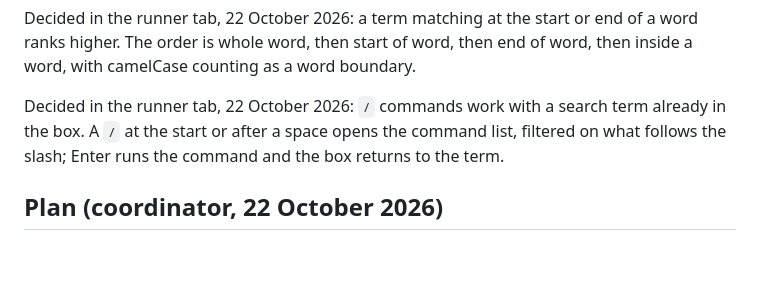
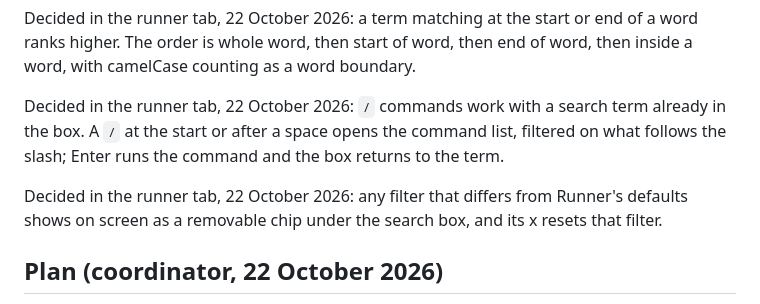
Before and after one commit to stevepowell99/TagFox, a Markdown page: Runner view, a spotlight-style overlay xkTODO xpCLAUDE.md, the part around the change. Rendered like a GitHub page; blank space fills up the shorter version.

Commit message:
Runner task: non-default filters show as removable chips
Co-Authored-By: Claude Opus 5.5 <noreply@anthropic.com>
Claude-Session: https://claude.ai/code/session_01PJaSGftMAdtAVMzoH2HJC1

```diff
--- a/Runner view, a spotlight-style overlay xkTODO xpCLAUDE.md
+++ b/Runner view, a spotlight-style overlay xkTODO xpCLAUDE.md
@@ -40,6 +40,8 @@ Decided in the runner tab, 22 October 2026: a term matching at the start or end
 
 Decided in the runner tab, 22 October 2026: `/` commands work with a search term already in the box. A `/` at the start or after a space opens the command list, filtered on what follows the slash; Enter runs the command and the box returns to the term.
 
+Decided in the runner tab, 22 October 2026: any filter that differs from Runner's defaults shows on screen as a removable chip under the search box, and its x resets that filter.
+
 ## Plan (coordinator, 22 October 2026)
 
 - Build it as a second layout of the same renderer, not a fork: `renderer.js` is about 800KB, and a fork would mean every fix landed twice.
```
